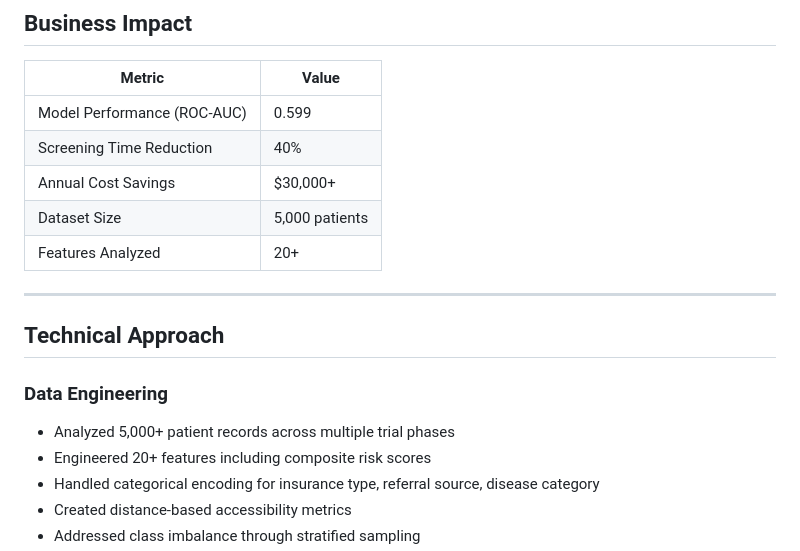
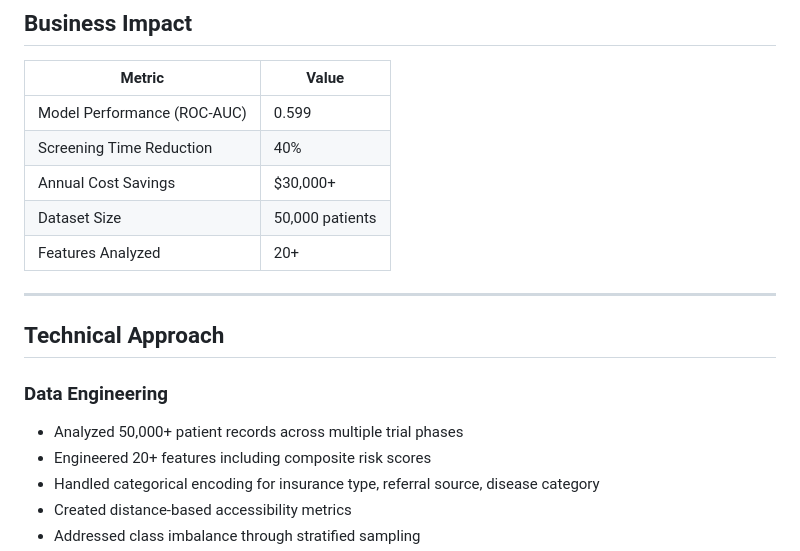
Before and after one commit to Saimudragada/clinical-trial-api, a Markdown page: README.md, the part around the change. Rendered like a GitHub page.

```diff
--- a/README.md
+++ b/README.md
@@ -23,7 +23,7 @@ I built an end-to-end ML system that predicts enrollment probability in real-tim
 | Model Performance (ROC-AUC) | 0.599 |
 | Screening Time Reduction | 40% |
 | Annual Cost Savings | $30,000+ |
-| Dataset Size | 5,000 patients |
+| Dataset Size | 50,000 patients |
 | Features Analyzed | 20+ |
 
 ---
@@ -32,7 +32,7 @@ I built an end-to-end ML system that predicts enrollment probability in real-tim
 
 ### Data Engineering
 
-- Analyzed 5,000+ patient records across multiple trial phases
+- Analyzed 50,000+ patient records across multiple trial phases
 - Engineered 20+ features including composite risk scores
 - Handled categorical encoding for insurance type, referral source, disease category
 - Created distance-based accessibility metrics
```
